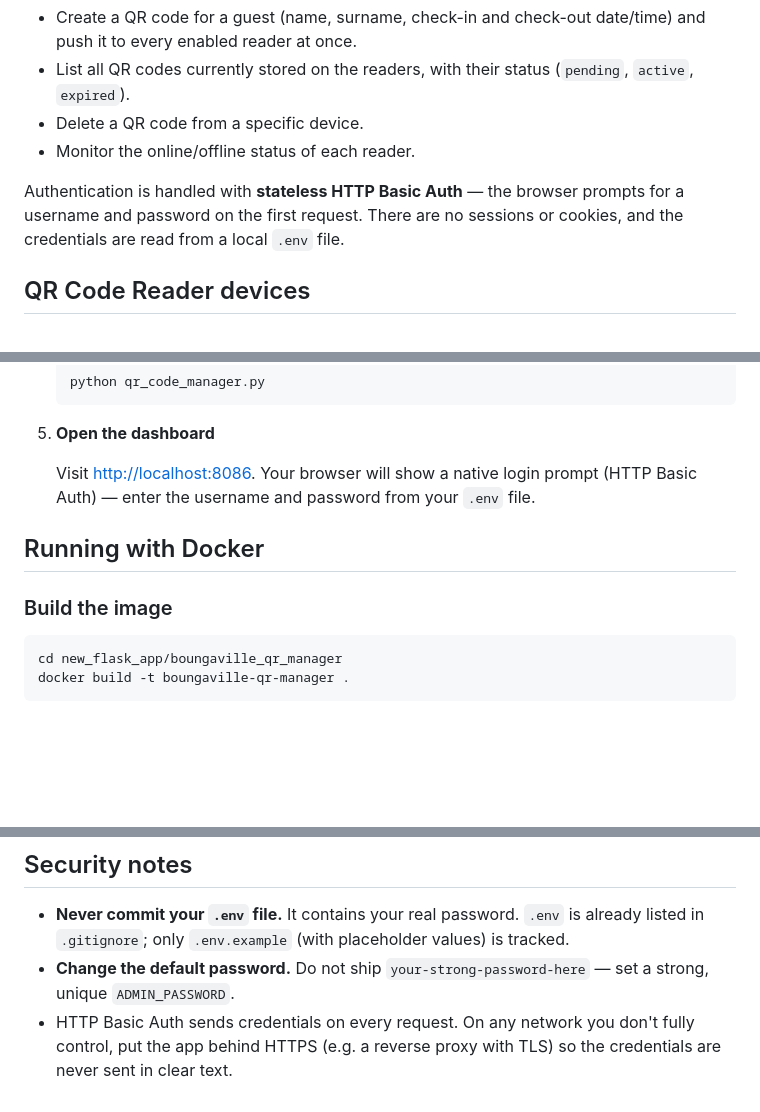
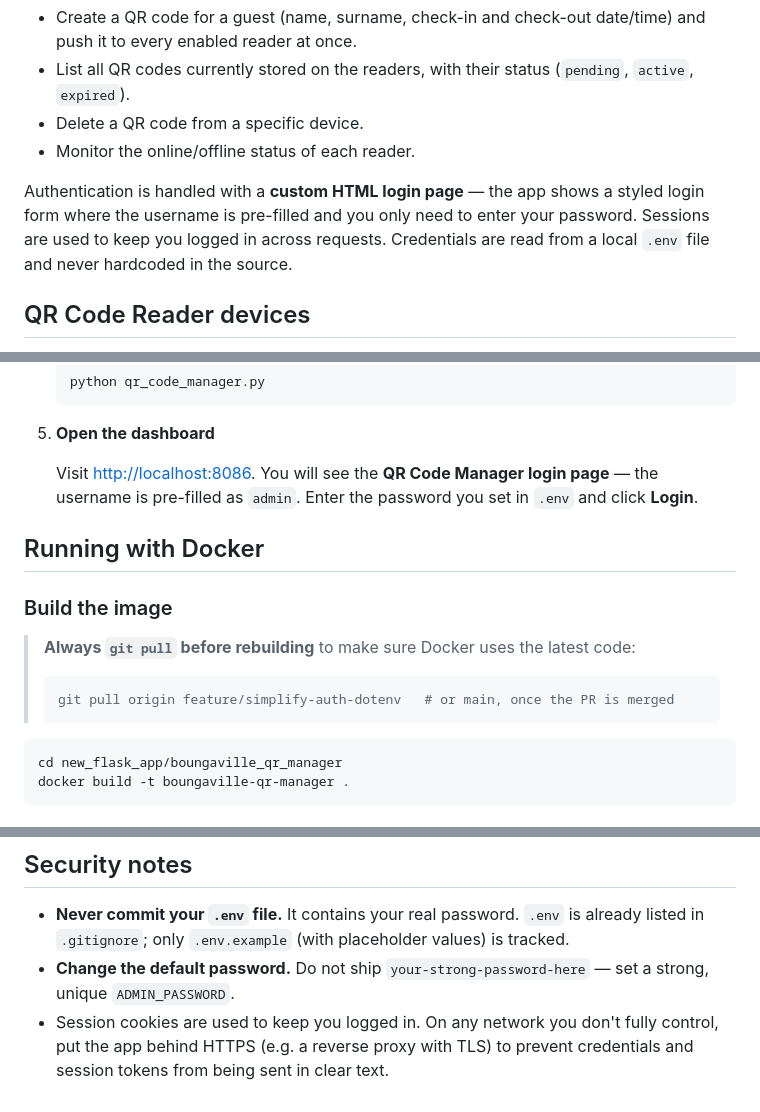
Before and after one commit to lucahardonk/boungaville_qr_management, a Markdown page: new_flask_app/boungaville_qr_manager/README.md, 3 parts joined by grey strips. GitHub-like rendering; blank space fills up the shorter version.

Commit message:
docs: update README — fix stale HTTP Basic Auth references, add git pull note for Docker

````diff
--- a/new_flask_app/boungaville_qr_manager/README.md
+++ b/new_flask_app/boungaville_qr_manager/README.md
@@ -11,9 +11,10 @@ dashboard you can:
 - Delete a QR code from a specific device.
 - Monitor the online/offline status of each reader.
 
-Authentication is handled with **stateless HTTP Basic Auth** — the browser prompts for a
-username and password on the first request. There are no sessions or cookies, and the
-credentials are read from a local `.env` file.
+Authentication is handled with a **custom HTML login page** — the app shows a styled login
+form where the username is pre-filled and you only need to enter your password. Sessions are
+used to keep you logged in across requests. Credentials are read from a local `.env` file and
+never hardcoded in the source.
 
 ## QR Code Reader devices
 
@@ -70,13 +71,19 @@ are configured in `qr_code_manager.py` (the `DEVICES` list):
 
 5. **Open the dashboard**
 
-   Visit [http://localhost:8086](http://localhost:8086). Your browser will show a native
-   login prompt (HTTP Basic Auth) — enter the username and password from your `.env`
-   file.
+   Visit [http://localhost:8086](http://localhost:8086). You will see the **QR Code Manager
+   login page** — the username is pre-filled as `admin`. Enter the password you set in `.env`
+   and click **Login**.
 
 ## Running with Docker
 
 ### Build the image
+
+> **Always `git pull` before rebuilding** to make sure Docker uses the latest code:
+> ```bash
+> git pull origin feature/simplify-auth-dotenv   # or main, once the PR is merged
+> ```
+
 ```bash
 cd new_flask_app/boungaville_qr_manager
 docker build -t boungaville-qr-manager .
@@ -139,6 +146,6 @@ Restart the app after changing `DEVICES`.
   listed in `.gitignore`; only `.env.example` (with placeholder values) is tracked.
 - **Change the default password.** Do not ship `your-strong-password-here` — set a strong,
   unique `ADMIN_PASSWORD`.
-- HTTP Basic Auth sends credentials on every request. On any network you don't fully
-  control, put the app behind HTTPS (e.g. a reverse proxy with TLS) so the credentials are
-  never sent in clear text.
+- Session cookies are used to keep you logged in. On any network you don't fully
+  control, put the app behind HTTPS (e.g. a reverse proxy with TLS) to prevent credentials
+  and session tokens from being sent in clear text.
````
Also changed, not shown: other parts of new_flask_app/boungaville_qr_manager/README.md (+2 -2 lines).
